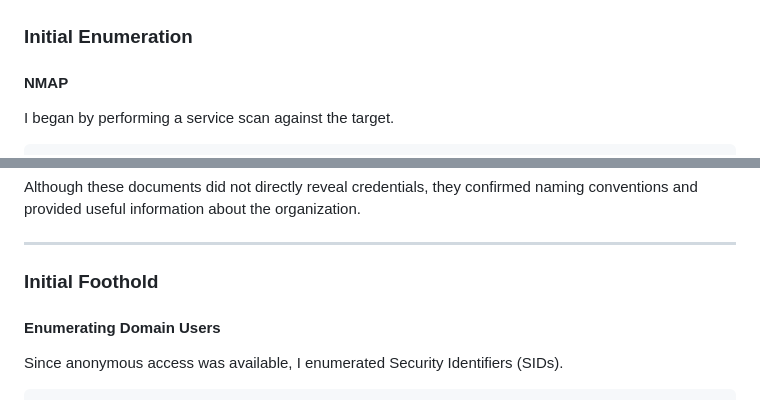
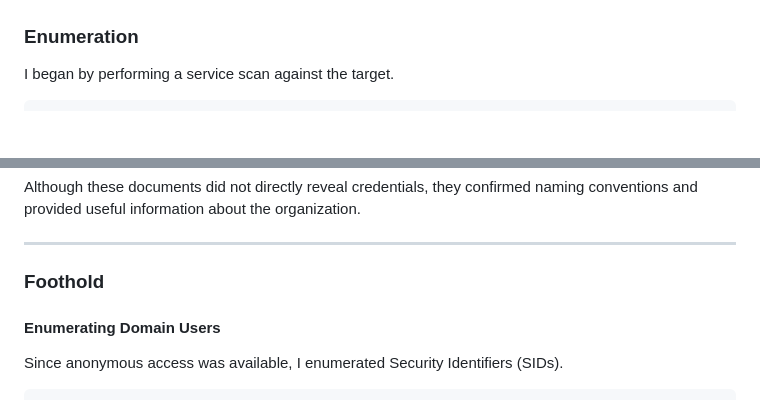
Before and after one commit to cloverrrrrrr/cloverrrrrrr.github.io, a Markdown page: thm/vulnnet-roasted-thm.md, 2 parts joined by grey strips. GitHub-like rendering; blank space fills up the shorter version.

```diff
--- a/thm/vulnnet-roasted-thm.md
+++ b/thm/vulnnet-roasted-thm.md
@@ -9,9 +9,7 @@ description: >-
 
 <figure><img src="../.gitbook/assets/image (1).png" alt=""><figcaption></figcaption></figure>
 
-### Initial Enumeration
-
-#### NMAP
+### Enumeration
 
 I began by performing a service scan against the target.
 
@@ -89,7 +87,7 @@ Although these documents did not directly reveal credentials, they confirmed nam
 
 ***
 
-### Initial Foothold
+### Foothold
 
 #### Enumerating Domain Users
 
```
Also changed, not shown: thm/lazyadmin-thm.md (+2 -2 lines), thm/wgel-thm.md (+2 -2 lines).
